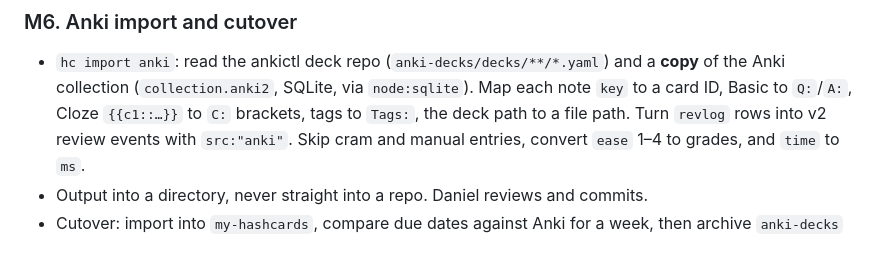
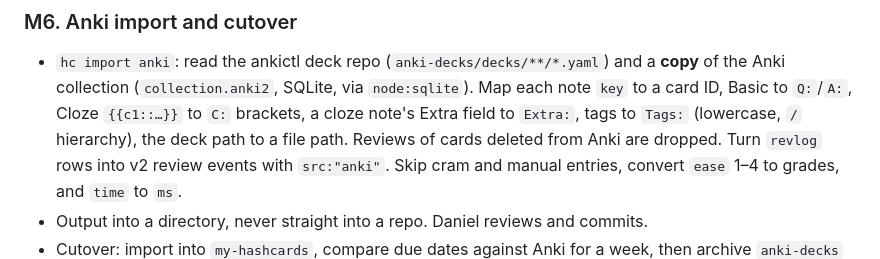
Before and after one commit to danielmeint/hashcards-app, a Markdown page: PLAN-1.0.md, the part around the change. GitHub-like rendering.

Commit message:
Plan: how the Anki import maps Extra and tags
Co-Authored-By: Claude Opus 5.5 <noreply@anthropic.com>

```diff
--- a/PLAN-1.0.md
+++ b/PLAN-1.0.md
@@ -271,7 +271,9 @@ Each milestone ends with tests green (`npm test`, `npm run typecheck`,
 - `hc import anki`: read the ankictl deck repo (`anki-decks/decks/**/*.yaml`)
   and a **copy** of the Anki collection (`collection.anki2`, SQLite, via
   `node:sqlite`). Map each note `key` to a card ID, Basic to `Q:`/`A:`, Cloze
-  `{{c1::…}}` to `C:` brackets, tags to `Tags:`, the deck path to a file path.
+  `{{c1::…}}` to `C:` brackets, a cloze note's Extra field to `Extra:`, tags to
+  `Tags:` (lowercase, `/` hierarchy), the deck path to a file path. Reviews of
+  cards deleted from Anki are dropped.
   Turn `revlog` rows into v2 review events with `src:"anki"`. Skip cram and
   manual entries, convert `ease` 1–4 to grades, and `time` to `ms`.
 - Output into a directory, never straight into a repo. Daniel reviews and
```
